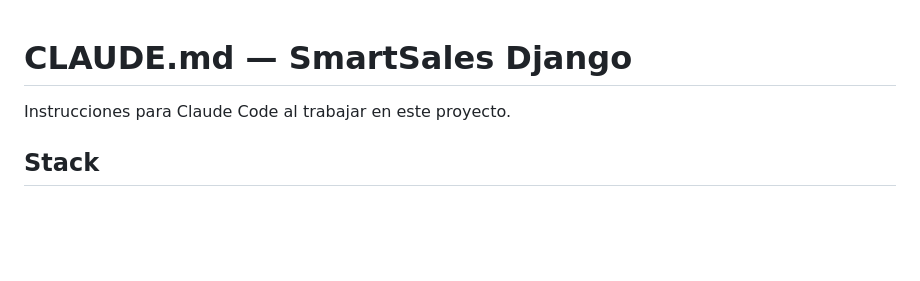
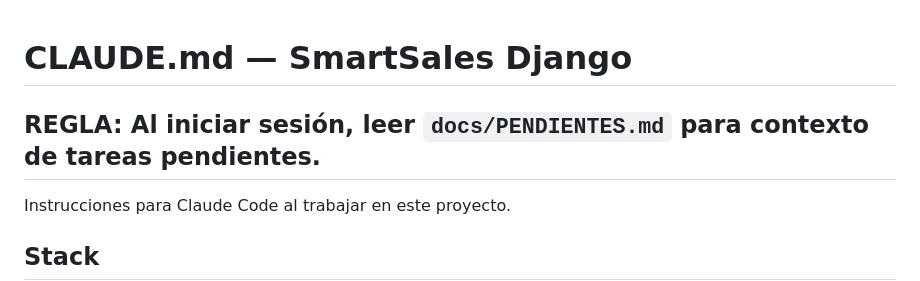
Before and after one commit to smartsolutions-ve/smart-sales, a Markdown page: CLAUDE.md, the part around the change. GitHub-like rendering; blank space fills up the shorter version.

```diff
--- a/CLAUDE.md
+++ b/CLAUDE.md
@@ -1,4 +1,6 @@
 # CLAUDE.md — SmartSales Django
+
+## REGLA: Al iniciar sesión, leer `docs/PENDIENTES.md` para contexto de tareas pendientes.
 
 Instrucciones para Claude Code al trabajar en este proyecto.
 
```
Also changed, not shown: docs/PENDIENTES.md (added, +14 -0 lines).
